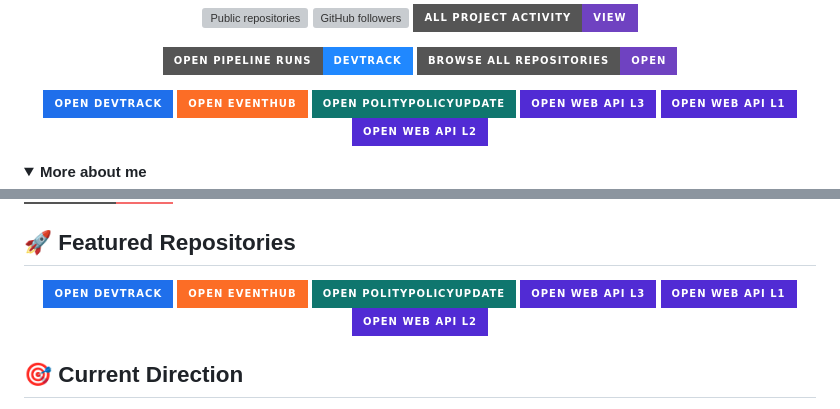
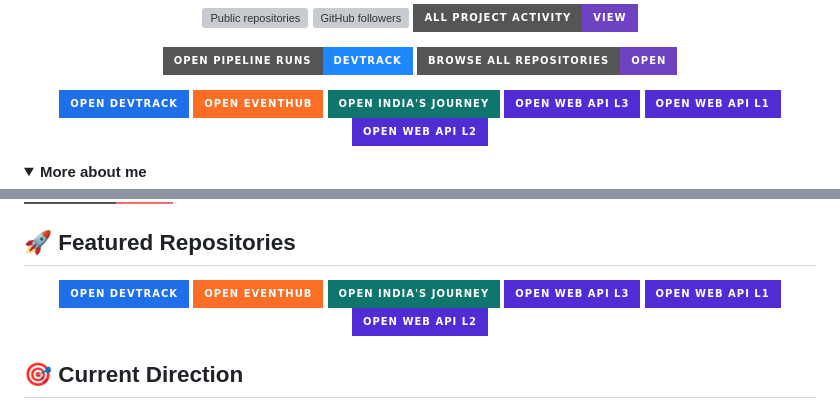
Before and after one commit to Shubhankart101/Shubhankart101, a Markdown page: README.md, 2 parts joined by grey strips. Rendered like a GitHub page; folded sections open; badges without logos; grey boxes are pictures that could not be loaded.

Commit message:
Update India Journey profile links

```diff
--- a/README.md
+++ b/README.md
@@ -38,7 +38,7 @@ I build reliable Azure and AWS delivery platforms through CI/CD, Terraform, Ansi
 <p align="center">
 	<a href="https://github.com/Shubhankart101/DevTrack"><img src="https://img.shields.io/badge/Open%20DevTrack-1f6feb?style=for-the-badge&logo=github&logoColor=white" alt="Open DevTrack"></a>
 	<a href="https://github.com/Shubhankart101/EventHub"><img src="https://img.shields.io/badge/Open%20EventHub-fc6d26?style=for-the-badge&logo=github&logoColor=white" alt="Open EventHub"></a>
-	 <a href="https://github.com/Shubhankart101/PolityPolicyUpdate"><img src="https://img.shields.io/badge/Open%20PolityPolicyUpdate-0f766e?style=for-the-badge&logo=chartdotjs&logoColor=white" alt="Open PolityPolicyUpdate"></a>
+	<a href="https://github.com/Shubhankart101/India-s-Journey"><img src="https://img.shields.io/badge/Open%20India%27s%20Journey-0f766e?style=for-the-badge&logo=chartdotjs&logoColor=white" alt="Open India's Journey"></a>
 	<a href="https://github.com/Shubhankart101/WEB_API_L3"><img src="https://img.shields.io/badge/Open%20WEB_API_L3-512bd4?style=for-the-badge&logo=dotnet&logoColor=white" alt="Open WEB_API_L3"></a>
 	<a href="https://github.com/Shubhankart101/WEB_API_L1"><img src="https://img.shields.io/badge/Open%20WEB_API_L1-512bd4?style=for-the-badge&logo=dotnet&logoColor=white" alt="Open WEB_API_L1"></a>
 	<a href="https://github.com/Shubhankart101/WEB_API_L2"><img src="https://img.shields.io/badge/Open%20WEB_API_L2-512bd4?style=for-the-badge&logo=dotnet&logoColor=white" alt="Open WEB_API_L2"></a>
@@ -180,7 +180,7 @@ I am a Technical Lead and DevOps Engineer based in New Delhi, India, with 8+ yea
 <p align="center">
 	<a href="https://github.com/Shubhankart101/DevTrack"><img src="https://img.shields.io/badge/Open%20DevTrack-1f6feb?style=for-the-badge&logo=github&logoColor=white" alt="Open DevTrack"></a>
 	<a href="https://github.com/Shubhankart101/EventHub"><img src="https://img.shields.io/badge/Open%20EventHub-fc6d26?style=for-the-badge&logo=github&logoColor=white" alt="Open EventHub"></a>
-	<a href="https://github.com/Shubhankart101/PolityPolicyUpdate"><img src="https://img.shields.io/badge/Open%20PolityPolicyUpdate-0f766e?style=for-the-badge&logo=chartdotjs&logoColor=white" alt="Open PolityPolicyUpdate"></a>
+	<a href="https://github.com/Shubhankart101/India-s-Journey"><img src="https://img.shields.io/badge/Open%20India%27s%20Journey-0f766e?style=for-the-badge&logo=chartdotjs&logoColor=white" alt="Open India's Journey"></a>
 	<a href="https://github.com/Shubhankart101/WEB_API_L3"><img src="https://img.shields.io/badge/Open%20WEB_API_L3-512bd4?style=for-the-badge&logo=dotnet&logoColor=white" alt="Open WEB_API_L3"></a>
 	<a href="https://github.com/Shubhankart101/WEB_API_L1"><img src="https://img.shields.io/badge/Open%20WEB_API_L1-512bd4?style=for-the-badge&logo=dotnet&logoColor=white" alt="Open WEB_API_L1"></a>
 	<a href="https://github.com/Shubhankart101/WEB_API_L2"><img src="https://img.shields.io/badge/Open%20WEB_API_L2-512bd4?style=for-the-badge&logo=dotnet&logoColor=white" alt="Open WEB_API_L2"></a>
```
Also changed, not shown: RESUME.md (+1 -1 lines).
